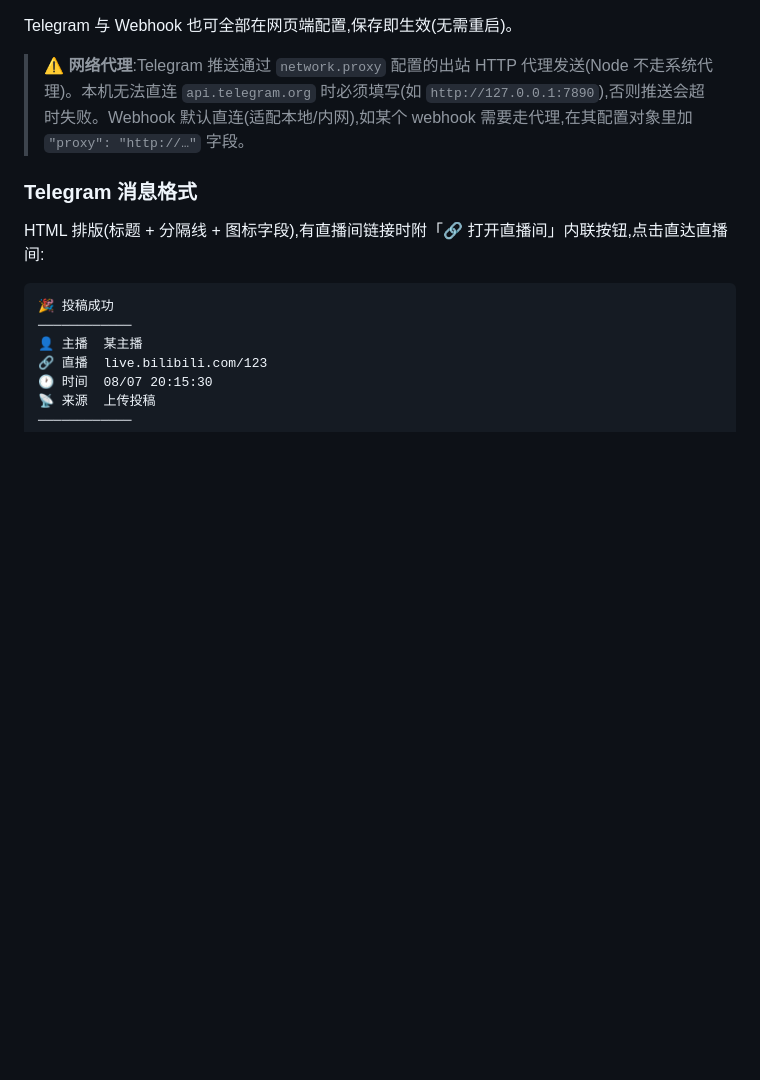
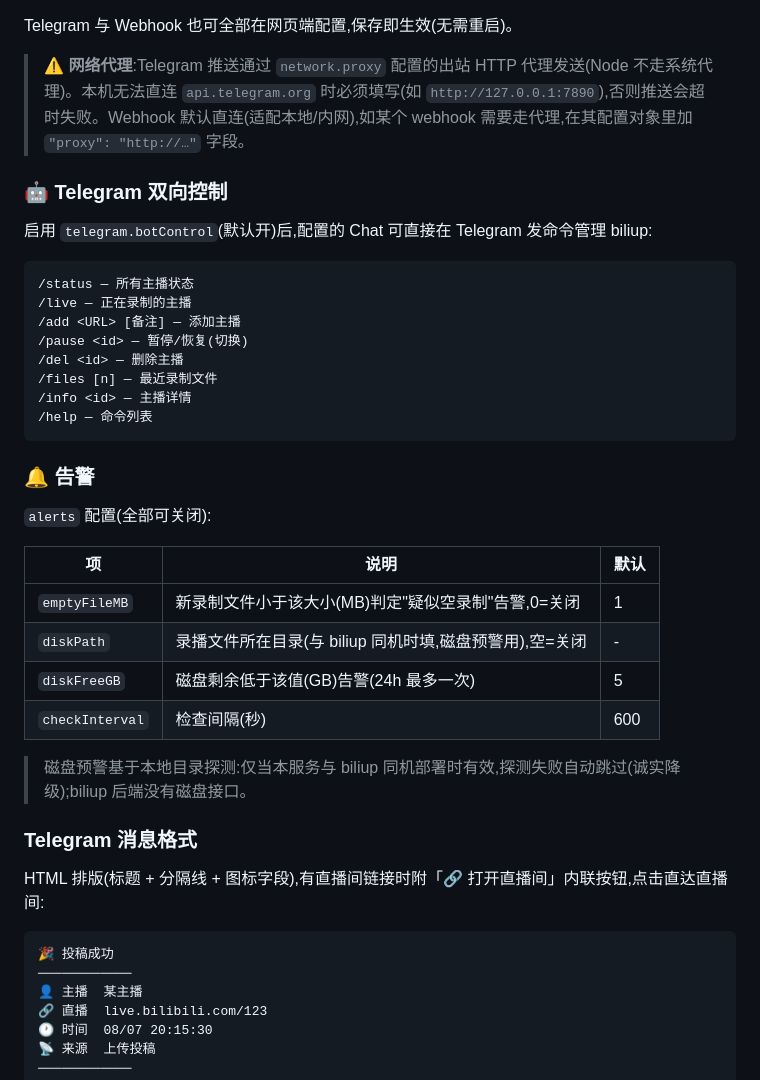
Before and after one commit to Aluneu/biliup-notify, a Markdown page: README.md, the part around the change. Drawn GitHub-style; blank space fills up the shorter version.

Commit message:
update README.md: Telegram 双向控制 + 告警

````diff
--- a/README.md
+++ b/README.md
@@ -107,6 +107,34 @@ Telegram 与 Webhook 也可全部在网页端配置,保存即生效(无需重启
 
 > ⚠️ **网络代理**:Telegram 推送通过 `network.proxy` 配置的出站 HTTP 代理发送(Node 不走系统代理)。本机无法直连 `api.telegram.org` 时必须填写(如 `http://127.0.0.1:7890`),否则推送会超时失败。Webhook 默认直连(适配本地/内网),如某个 webhook 需要走代理,在其配置对象里加 `"proxy": "http://…"` 字段。
 
+### 🤖 Telegram 双向控制
+
+启用 `telegram.botControl`(默认开)后,配置的 Chat 可直接在 Telegram 发命令管理 biliup:
+
+```
+/status — 所有主播状态
+/live — 正在录制的主播
+/add <URL> [备注] — 添加主播
+/pause <id> — 暂停/恢复(切换)
+/del <id> — 删除主播
+/files [n] — 最近录制文件
+/info <id> — 主播详情
+/help — 命令列表
+```
+
+### 🔔 告警
+
+`alerts` 配置(全部可关闭):
+
+| 项 | 说明 | 默认 |
+| --- | --- | --- |
+| `emptyFileMB` | 新录制文件小于该大小(MB)判定"疑似空录制"告警,0=关闭 | 1 |
+| `diskPath` | 录播文件所在目录(与 biliup 同机时填,磁盘预警用),空=关闭 | - |
+| `diskFreeGB` | 磁盘剩余低于该值(GB)告警(24h 最多一次) | 5 |
+| `checkInterval` | 检查间隔(秒) | 600 |
+
+> 磁盘预警基于本地目录探测:仅当本服务与 biliup 同机部署时有效,探测失败自动跳过(诚实降级);biliup 后端没有磁盘接口。
+
 ### Telegram 消息格式
 
 HTML 排版(标题 + 分隔线 + 图标字段),有直播间链接时附「🔗 打开直播间」内联按钮,点击直达直播间:
````
